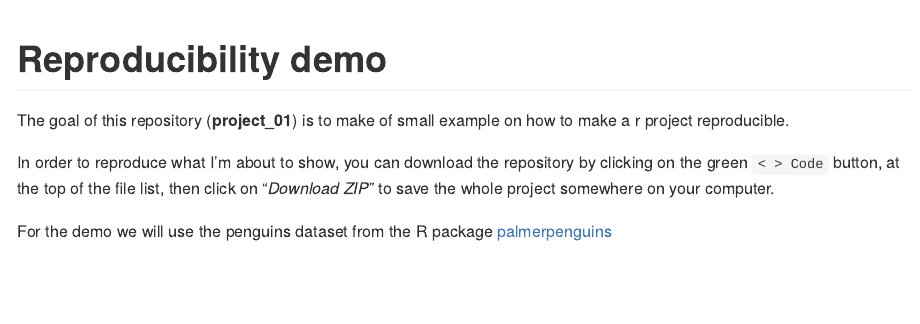
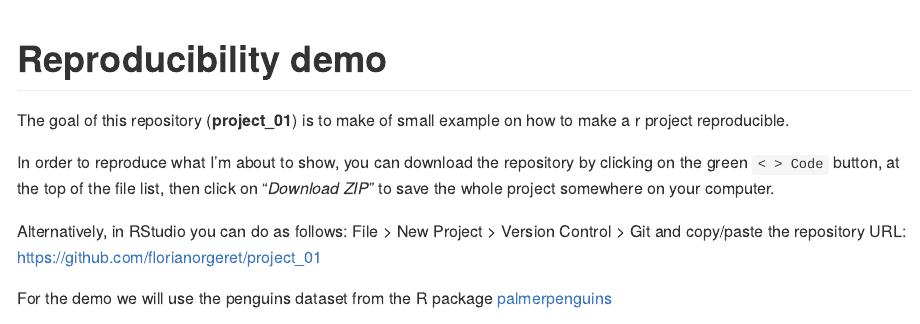
Before and after one commit to florianorgeret/project_01, an R Markdown document (README.Rmd): the page in a window 1100 px wide, from its top. The pictures show the output file README.md that the author committed with the source, drawn offline in the style of GitHub.

Commit message:
readme alternative

```diff
--- a/README.Rmd
+++ b/README.Rmd
@@ -21,6 +21,9 @@ The goal of this repository (**project_01**) is to make of small example on how
 In order to reproduce what I'm about to show, you can download the repository by clicking on the green `< > Code` button,
 at the top of the file list, then click on "*Download ZIP*" to save the whole project somewhere on your computer.
 
+Alternatively, in RStudio you can do as follows: File > New Project > Version Control > Git
+and copy/paste the repository URL: <https://github.com/florianorgeret/project_01>
+
 For the demo we will use the penguins dataset from the R package [palmerpenguins](https://allisonhorst.github.io/palmerpenguins/)
 
 ![](https://allisonhorst.github.io/palmerpenguins/logo.png)
```
Also changed, not shown: README.md.
